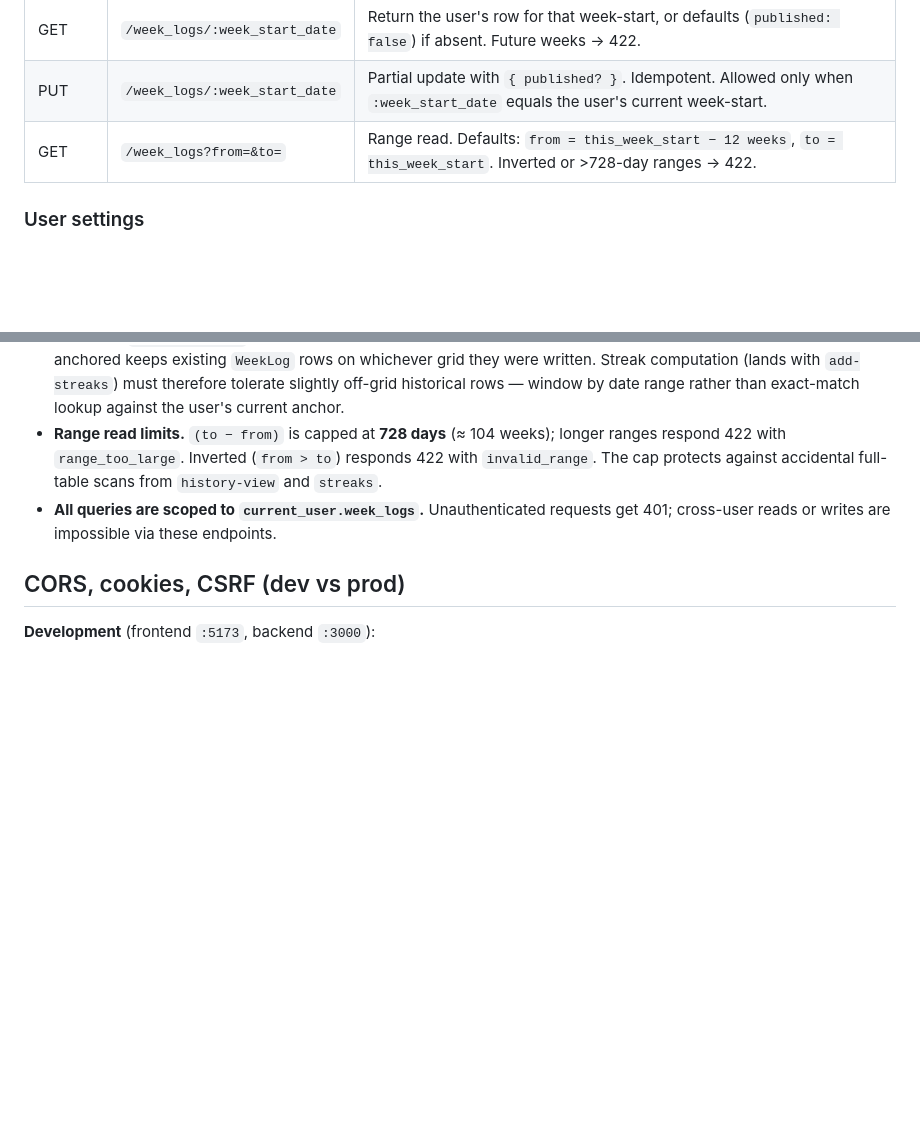
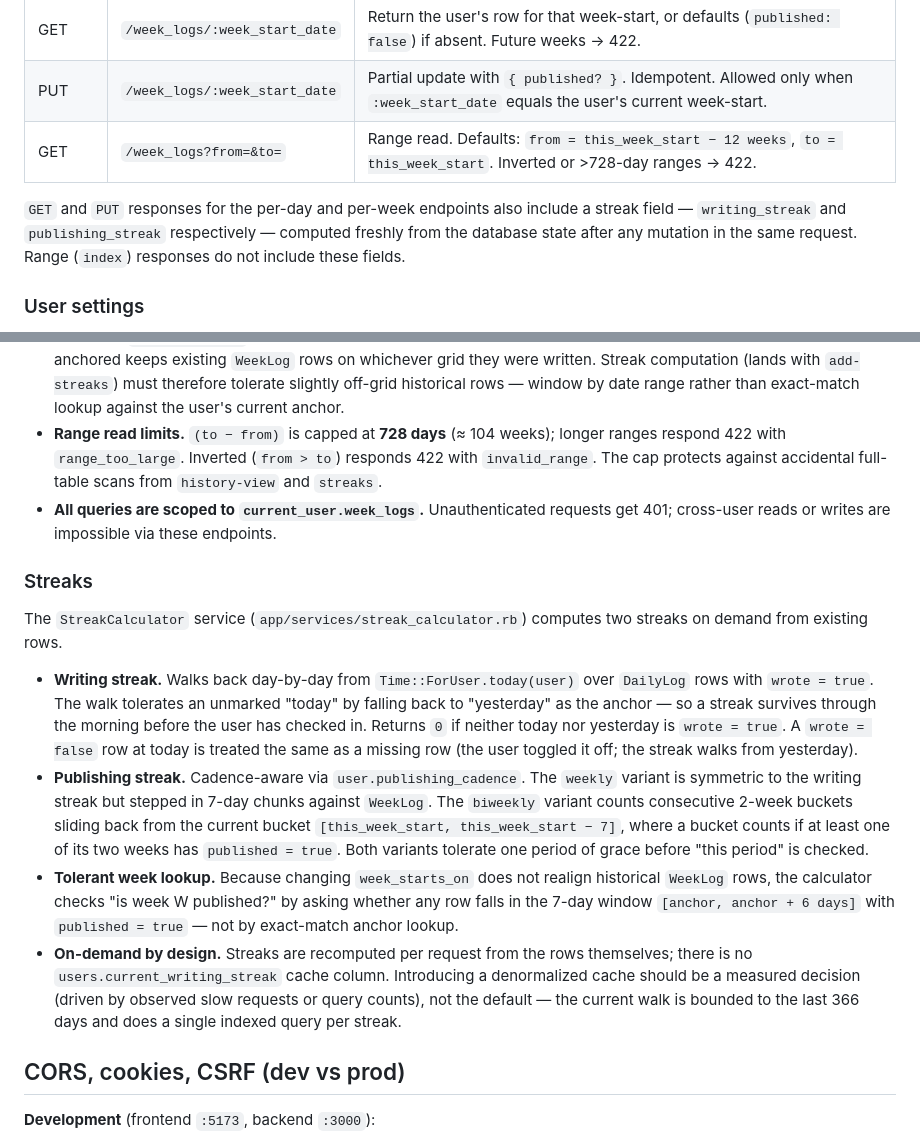
Before and after one commit to Acero-AD/TheScribe, a Markdown page: backend/README.md, 2 parts joined by grey strips. Drawn GitHub-style; blank space fills up the shorter version.

Commit message:
Document streaks in backend and frontend READMEs
Algorithm summaries + tolerant-window lookup behavior + the on-demand-
no-cache stance on the backend side; the cadence-aware label and prior-
value-during-flight rule on the frontend side.

Co-Authored-By: Claude Opus 4.7 <noreply@anthropic.com>

```diff
--- a/backend/README.md
+++ b/backend/README.md
@@ -65,6 +65,11 @@ sign-in screen surfaces the matching message.
 | PUT    | `/week_logs/:week_start_date` | Partial update with `{ published? }`. Idempotent. Allowed only when `:week_start_date` equals the user's current week-start. |
 | GET    | `/week_logs?from=&to=` | Range read. Defaults: `from = this_week_start − 12 weeks`, `to = this_week_start`. Inverted or >728-day ranges → 422. |
 
+`GET` and `PUT` responses for the per-day and per-week endpoints also include a
+streak field — `writing_streak` and `publishing_streak` respectively —
+computed freshly from the database state after any mutation in the same
+request. Range (`index`) responses do not include these fields.
+
 ### User settings
 
 The `User` record carries four configuration fields, surfaced by `GET /me` as a
@@ -109,6 +114,35 @@ The `User` record carries four configuration fields, surfaced by `GET /me` as a
 - **Range read limits.** `(to − from)` is capped at **728 days** (≈ 104 weeks); longer ranges respond 422 with `range_too_large`. Inverted (`from > to`) responds 422 with `invalid_range`. The cap protects against accidental full-table scans from `history-view` and `streaks`.
 - **All queries are scoped to `current_user.week_logs`.** Unauthenticated requests get 401; cross-user reads or writes are impossible via these endpoints.
 
+### Streaks
+
+The `StreakCalculator` service (`app/services/streak_calculator.rb`) computes
+two streaks on demand from existing rows.
+
+- **Writing streak.** Walks back day-by-day from `Time::ForUser.today(user)`
+  over `DailyLog` rows with `wrote = true`. The walk tolerates an unmarked
+  "today" by falling back to "yesterday" as the anchor — so a streak survives
+  through the morning before the user has checked in. Returns `0` if neither
+  today nor yesterday is `wrote = true`. A `wrote = false` row at today is
+  treated the same as a missing row (the user toggled it off; the streak walks
+  from yesterday).
+- **Publishing streak.** Cadence-aware via `user.publishing_cadence`. The
+  `weekly` variant is symmetric to the writing streak but stepped in 7-day
+  chunks against `WeekLog`. The `biweekly` variant counts consecutive 2-week
+  buckets sliding back from the current bucket `[this_week_start, this_week_start − 7]`,
+  where a bucket counts if at least one of its two weeks has `published = true`.
+  Both variants tolerate one period of grace before "this period" is checked.
+- **Tolerant week lookup.** Because changing `week_starts_on` does not realign
+  historical `WeekLog` rows, the calculator checks "is week W published?" by
+  asking whether any row falls in the 7-day window `[anchor, anchor + 6 days]`
+  with `published = true` — not by exact-match anchor lookup.
+- **On-demand by design.** Streaks are recomputed per request from the rows
+  themselves; there is no `users.current_writing_streak` cache column.
+  Introducing a denormalized cache should be a measured decision (driven by
+  observed slow requests or query counts), not the default — the current
+  walk is bounded to the last 366 days and does a single indexed query per
+  streak.
+
 ## CORS, cookies, CSRF (dev vs prod)
 
 **Development** (frontend `:5173`, backend `:3000`):
```
Also changed, not shown: frontend/README.md (+16 -0 lines), 1 other file.
